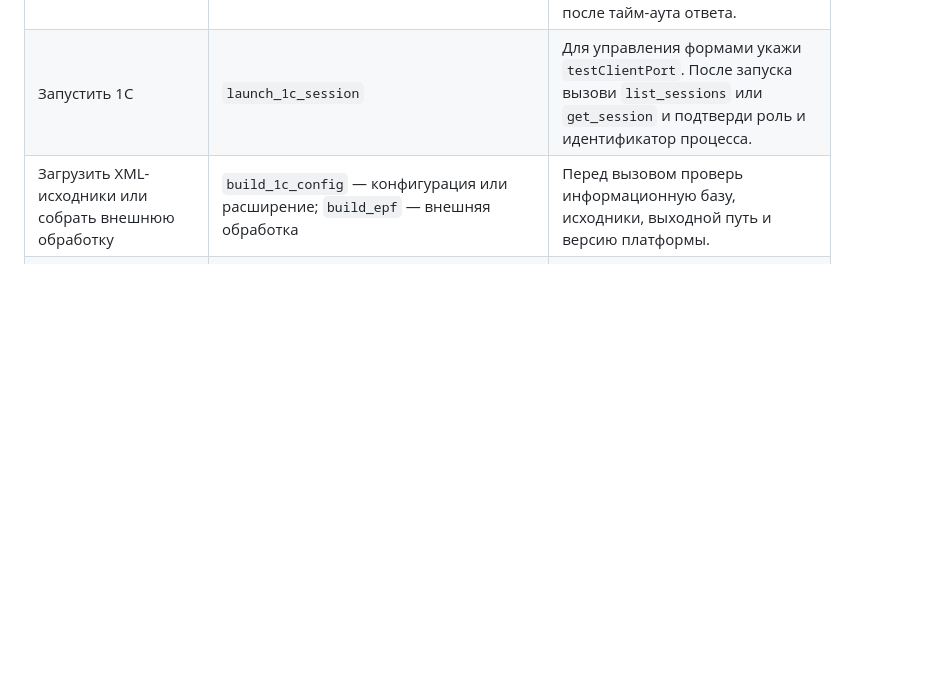
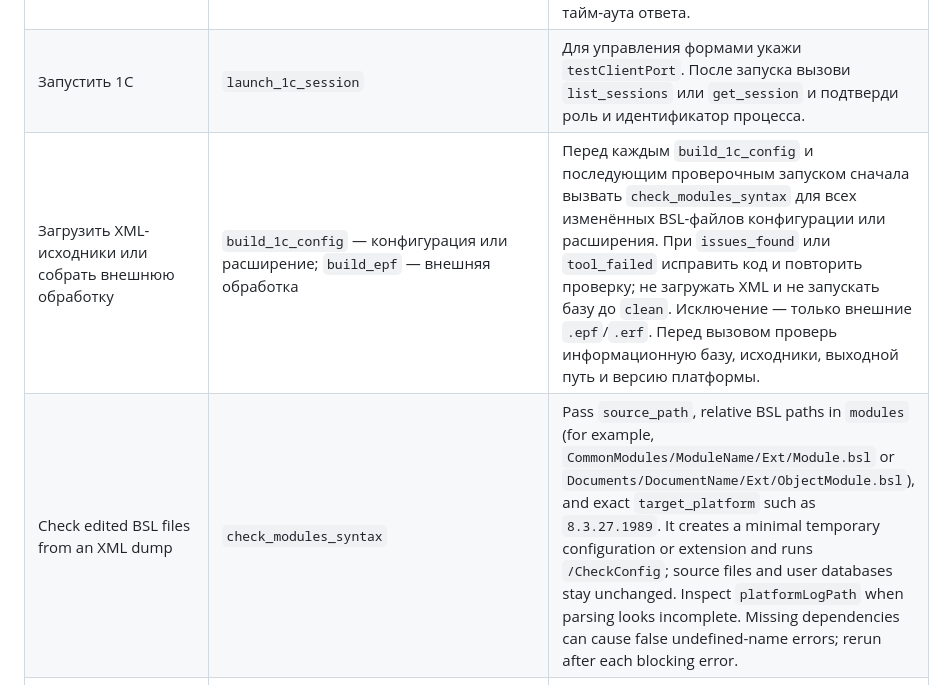
Before and after one commit to V8-Software/pulsar, a Markdown page: configs/AGENTS.md, the part around the change. Drawn GitHub-style; blank space fills up the shorter version.

Commit message:
Add BSL syntax check guidance for agents

```diff
--- a/configs/AGENTS.md
+++ b/configs/AGENTS.md
@@ -26,7 +26,8 @@ V8:Pulsar предоставляет MCP-инструменты для набл
 | Начать автоматизированное тестирование форм | Навык `testing-start` | Он находит справочник API, проверяет TestClient и TestManager, снимает исходное состояние и выполняет проверочный вызов. При отсутствии навыка или справочника сообщи пользователю. |
 | Выполнить BSL-код в управляемом сеансе | `execute_session_client_code` или `execute_session_server_code` | Для TestManager используй `execute_testmanager_client_code` или `execute_testmanager_server_code`. Если есть готовые инструмент, используй его в приоритете перед произвольным BSL-кодом. BSL-код может продолжать выполняться после тайм-аута ответа. |
 | Запустить 1С | `launch_1c_session` | Для управления формами укажи `testClientPort`. После запуска вызови `list_sessions` или `get_session` и подтверди роль и идентификатор процесса. |
-| Загрузить XML-исходники или собрать внешнюю обработку | `build_1c_config` — конфигурация или расширение; `build_epf` — внешняя обработка | Перед вызовом проверь информационную базу, исходники, выходной путь и версию платформы. |
+| Загрузить XML-исходники или собрать внешнюю обработку | `build_1c_config` — конфигурация или расширение; `build_epf` — внешняя обработка | Перед каждым `build_1c_config` и последующим проверочным запуском сначала вызвать `check_modules_syntax` для всех изменённых BSL-файлов конфигурации или расширения. При `issues_found` или `tool_failed` исправить код и повторить проверку; не загружать XML и не запускать базу до `clean`. Исключение — только внешние `.epf`/`.erf`. Перед вызовом проверь информационную базу, исходники, выходной путь и версию платформы. |
+| Check edited BSL files from an XML dump | `check_modules_syntax` | Pass `source_path`, relative BSL paths in `modules` (for example, `CommonModules/ModuleName/Ext/Module.bsl` or `Documents/DocumentName/Ext/ObjectModule.bsl`), and exact `target_platform` such as `8.3.27.1989`. It creates a minimal temporary configuration or extension and runs `/CheckConfig`; source files and user databases stay unchanged. Inspect `platformLogPath` when parsing looks incomplete. Missing dependencies can cause false undefined-name errors; rerun after each blocking error. |
 | Проверить API платформы 1С | Точное имя — `get_platform_doc`; поиск по смыслу — `search_platform_docs` → `get_platform_doc` | Пустой результат по ожидаемому элементу считай возможным сбоем индекса и сообщи об этом пользователю. |
 | Прочитать значение в остановленном отладчике Конфигуратора | `configurator_debug_health` → `capture_debug_value` | Продолжай при `status=ready`. Выбирай Конфигуратор по идентификатору процесса. Результат сохраняется в файл. |
 | Изучить форму из XML без запуска 1С | `form_read_tree` → `form_read_item` | Сначала получи дерево и точный путь элемента. Эти инструменты работают в режиме чтения. |
```
